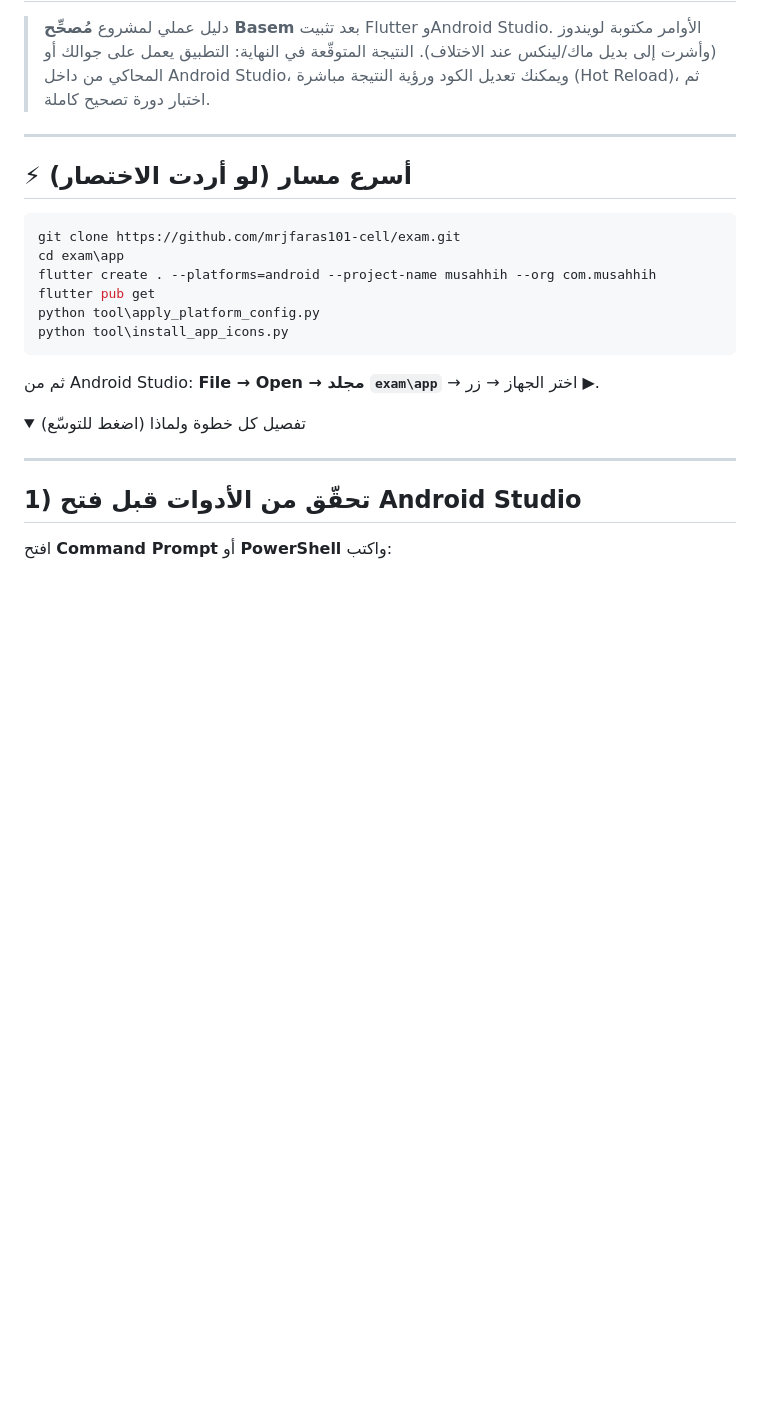
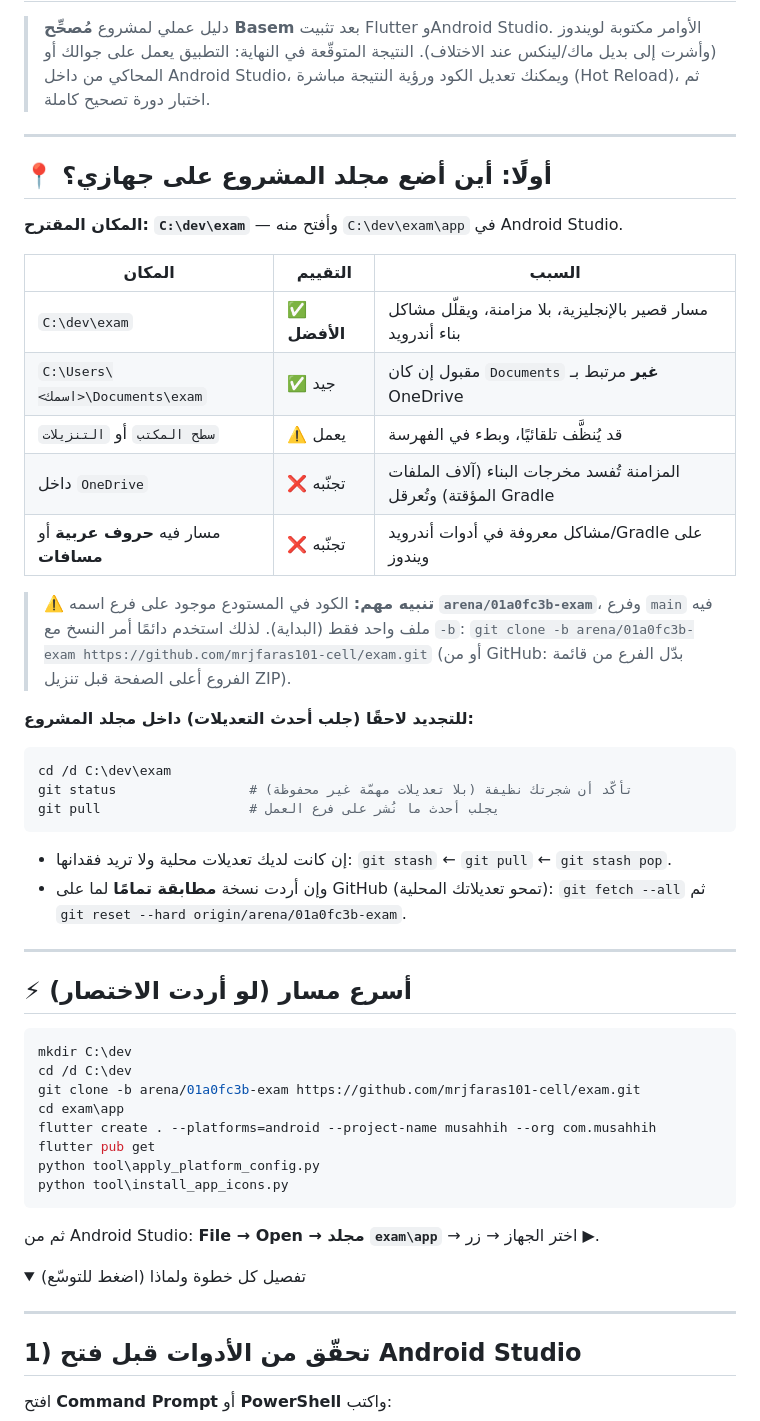
Before and after one commit to mrjfaras101-cell/exam, a Markdown page: docs/03-run-in-android-studio-ar.md, the part around one of its changes. Drawn GitHub-style; folded sections open; blank space fills up the shorter version.

````diff
--- a/docs/03-run-in-android-studio-ar.md
+++ b/docs/03-run-in-android-studio-ar.md
@@ -7,10 +7,43 @@
 
 ---
 
+## 📍 أولًا: أين أضع مجلد المشروع على جهازي؟
+
+**المكان المقترح: `C:\dev\exam`** — وأفتح منه `C:\dev\exam\app` في Android Studio.
+
+| المكان | التقييم | السبب |
+|---|---|---|
+| `C:\dev\exam` | ✅ **الأفضل** | مسار قصير بالإنجليزية، بلا مزامنة، ويقلّل مشاكل بناء أندرويد |
+| `C:\Users\<اسمك>\Documents\exam` | ✅ جيد | مقبول إن كان `Documents` **غير** مرتبط بـ OneDrive |
+| `سطح المكتب` أو `التنزيلات` | ⚠️ يعمل | قد يُنظَّف تلقائيًا، وبطء في الفهرسة |
+| داخل `OneDrive` | ❌ تجنّبه | المزامنة تُفسد مخرجات البناء (آلاف الملفات المؤقتة) وتُعرقل Gradle |
+| مسار فيه **حروف عربية** أو **مسافات** | ❌ تجنّبه | مشاكل معروفة في أدوات أندرويد/Gradle على ويندوز |
+
+> ⚠️ **تنبيه مهم:** الكود في المستودع موجود على فرع اسمه **`arena/01a0fc3b-exam`**،
+> وفرع `main` فيه ملف واحد فقط (البداية). لذلك استخدم دائمًا أمر النسخ مع `-b`:
+> `git clone -b arena/01a0fc3b-exam https://github.com/mrjfaras101-cell/exam.git`
+> (أو من GitHub: بدّل الفرع من قائمة الفروع أعلى الصفحة قبل تنزيل ZIP).
+
+**للتجديد لاحقًا (جلب أحدث التعديلات) داخل مجلد المشروع:**
+
+```bash
+cd /d C:\dev\exam
+git status                 # تأكّد أن شجرتك نظيفة (بلا تعديلات مهمّة غير محفوظة)
+git pull                   # يجلب أحدث ما نُشر على فرع العمل
+```
+
+- إن كانت لديك تعديلات محلية ولا تريد فقدانها: `git stash` ← `git pull` ← `git stash pop`.
+- وإن أردت نسخة **مطابقة تمامًا** لما على GitHub (تمحو تعديلاتك المحلية):
+  `git fetch --all` ثم `git reset --hard origin/arena/01a0fc3b-exam`.
+
+---
+
 ## ⚡ أسرع مسار (لو أردت الاختصار)
 
 ```bash
-git clone https://github.com/mrjfaras101-cell/exam.git
+mkdir C:\dev
+cd /d C:\dev
+git clone -b arena/01a0fc3b-exam https://github.com/mrjfaras101-cell/exam.git
 cd exam\app
 flutter create . --platforms=android --project-name musahhih --org com.musahhih
 flutter pub get
````
Also changed, not shown: other parts of docs/03-run-in-android-studio-ar.md (+44 -6 lines).
